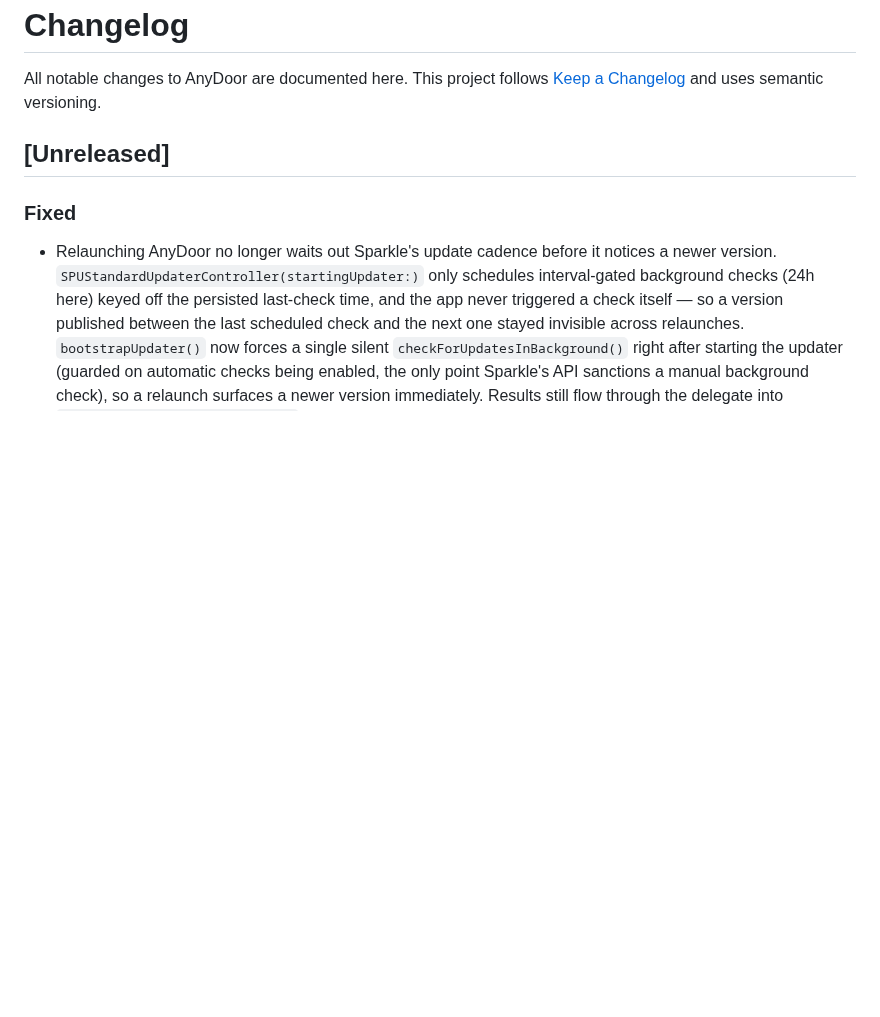
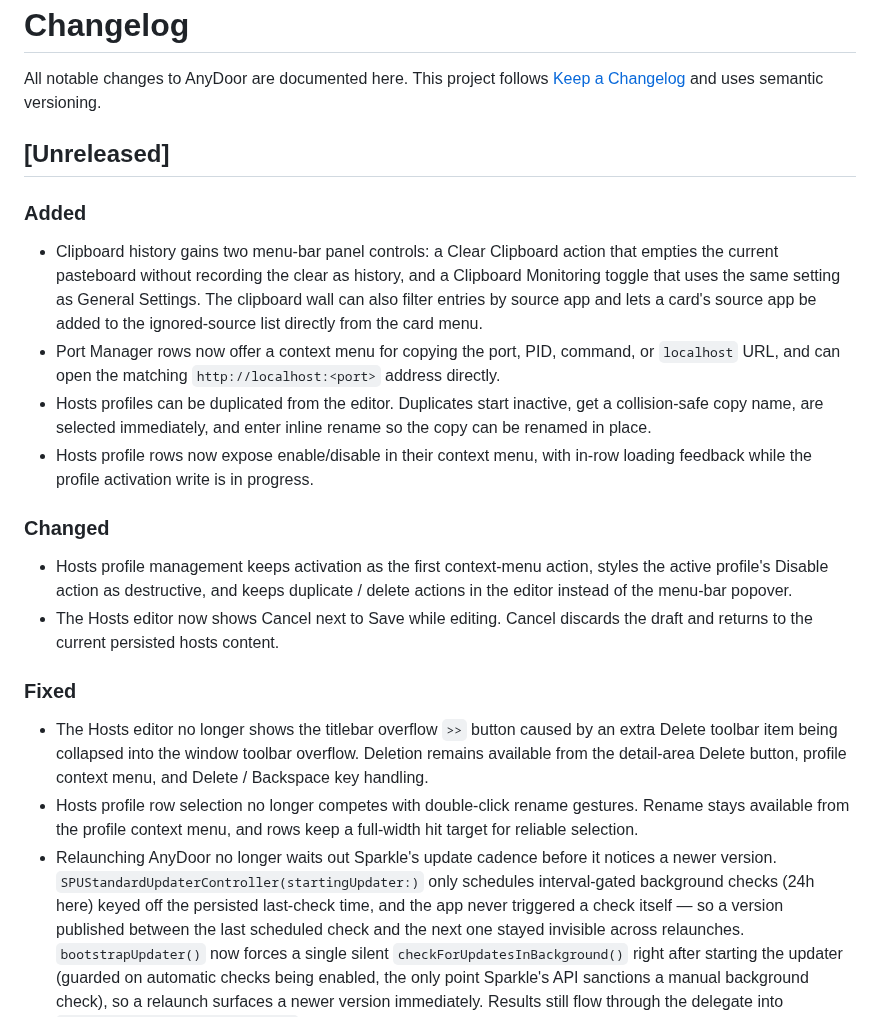
Before and after one commit to ZingerLittleBee/AnyDoor, a Markdown page: CHANGELOG.md, the part around the change. GitHub-like rendering; blank space fills up the shorter version.

Commit message:
docs(changelog): update unreleased entries

```diff
--- a/CHANGELOG.md
+++ b/CHANGELOG.md
@@ -6,8 +6,39 @@ versioning.
 
 ## [Unreleased]
 
+### Added
+
+- Clipboard history gains two menu-bar panel controls: a Clear Clipboard action
+  that empties the current pasteboard without recording the clear as history, and
+  a Clipboard Monitoring toggle that uses the same setting as General Settings.
+  The clipboard wall can also filter entries by source app and lets a card's
+  source app be added to the ignored-source list directly from the card menu.
+- Port Manager rows now offer a context menu for copying the port, PID, command,
+  or `localhost` URL, and can open the matching `http://localhost:<port>` address
+  directly.
+- Hosts profiles can be duplicated from the editor. Duplicates start inactive,
+  get a collision-safe copy name, are selected immediately, and enter inline
+  rename so the copy can be renamed in place.
+- Hosts profile rows now expose enable/disable in their context menu, with
+  in-row loading feedback while the profile activation write is in progress.
+
+### Changed
+
+- Hosts profile management keeps activation as the first context-menu action,
+  styles the active profile's Disable action as destructive, and keeps duplicate
+  / delete actions in the editor instead of the menu-bar popover.
+- The Hosts editor now shows Cancel next to Save while editing. Cancel discards
+  the draft and returns to the current persisted hosts content.
+
 ### Fixed
 
+- The Hosts editor no longer shows the titlebar overflow `>>` button caused by
+  an extra Delete toolbar item being collapsed into the window toolbar overflow.
+  Deletion remains available from the detail-area Delete button, profile context
+  menu, and Delete / Backspace key handling.
+- Hosts profile row selection no longer competes with double-click rename
+  gestures. Rename stays available from the profile context menu, and rows keep
+  a full-width hit target for reliable selection.
 - Relaunching AnyDoor no longer waits out Sparkle's update cadence before it
   notices a newer version. `SPUStandardUpdaterController(startingUpdater:)` only
   schedules interval-gated background checks (24h here) keyed off the persisted
```
